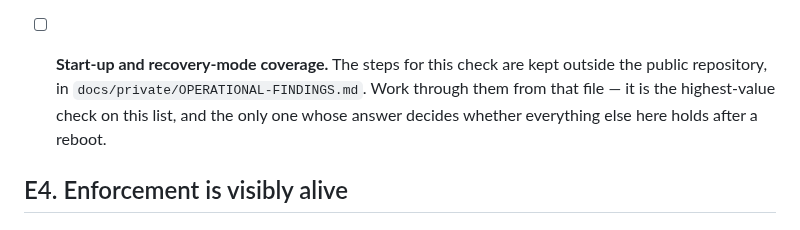
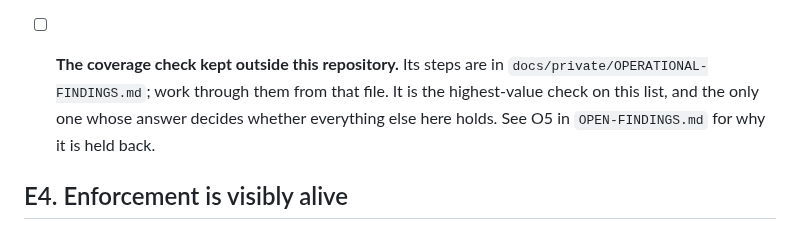
Before and after one commit to emrecdr/nestwatch, a Markdown page: docs/WINDOWS-TESTING.md, the part around the change. GitHub-like rendering.

Commit message:
Apply O5's redaction to the checklist item that mirrored it
The checklist carried the same shape the O5 heading did: a title naming the
surface, a body saying the steps are secret, and a tail pointing at the
condition that matters. Together those three read as a signpost.

The two remaining mentions elsewhere are left alone deliberately — in the
README and this file's intro, the phrase sits in a list of areas needing
on-device verification, describing covered ground rather than a known gap.

```diff
--- a/docs/WINDOWS-TESTING.md
+++ b/docs/WINDOWS-TESTING.md
@@ -260,10 +260,10 @@ Everything below is worth doing eventually. Nothing below is worth doing before
       time. (After a parent grant, the *next* time he goes over he should get a fresh warning —
       the guard shouldn't make it feel punitive once more time has been given.)
 
-- [ ] **Start-up and recovery-mode coverage.** The steps for this check are kept outside the
-      public repository, in `docs/private/OPERATIONAL-FINDINGS.md`. Work through them from that
-      file — it is the highest-value check on this list, and the only one whose answer decides
-      whether everything else here holds after a reboot.
+- [ ] **The coverage check kept outside this repository.** Its steps are in
+      `docs/private/OPERATIONAL-FINDINGS.md`; work through them from that file. It is the
+      highest-value check on this list, and the only one whose answer decides whether
+      everything else here holds. See O5 in `OPEN-FINDINGS.md` for why it is held back.
 ## E4. Enforcement is visibly alive
 
 - [ ] **The dashboard proves enforcement is running.** With the service up, the **Today's screen
```
